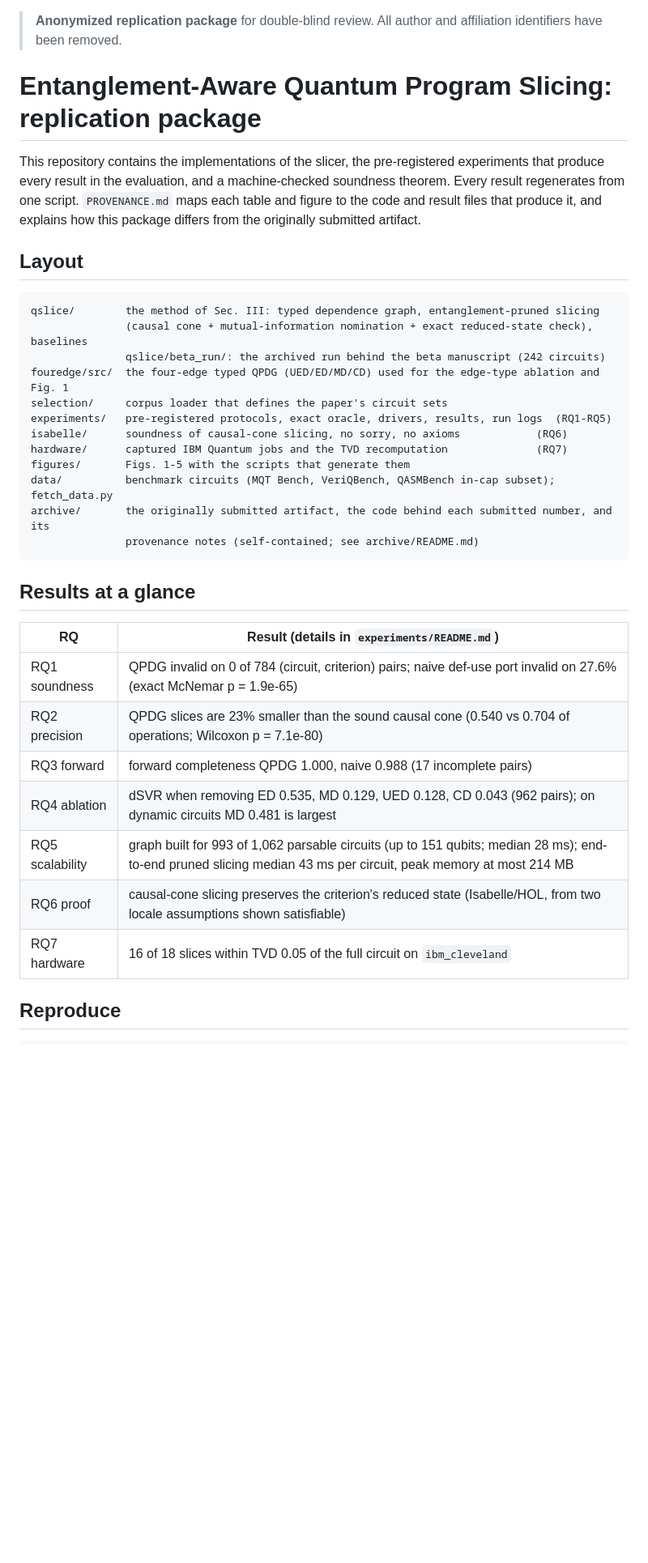
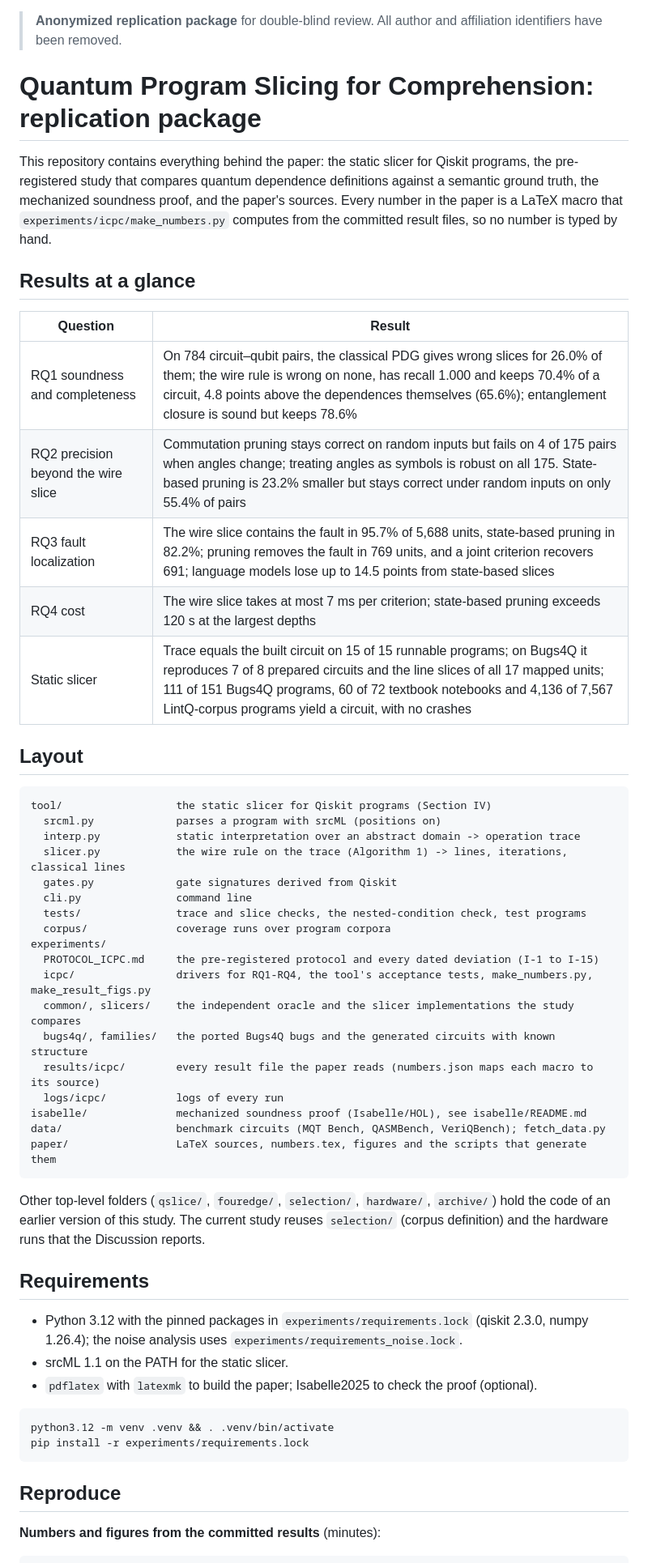
Before and after one commit to alomarhw/qslice-replication, a Markdown page: README.md, the part around one of its changes. Shown at 81% size. Rendered like a GitHub page; blank space fills up the shorter version.

Commit message:
README: describe this paper's package (title, results, layout, slicer, reproduction)

````diff
--- a/README.md
+++ b/README.md
@@ -1,40 +1,60 @@
 > **Anonymized replication package** for double-blind review. All author and affiliation identifiers
 > have been removed.
 
-# Entanglement-Aware Quantum Program Slicing: replication package
+# Quantum Program Slicing for Comprehension: replication package
 
-This repository contains the implementations of the slicer, the pre-registered experiments that
-produce every result in the evaluation, and a machine-checked soundness theorem. Every result
-regenerates from one script. `PROVENANCE.md` maps each table and figure to the code and result files
-that produce it, and explains how this package differs from the originally submitted artifact.
+This repository contains everything behind the paper: the static slicer for Qiskit programs, the
+pre-registered study that compares quantum dependence definitions against a semantic ground truth, the
+mechanized soundness proof, and the paper's sources. Every number in the paper is a LaTeX macro that
+`experiments/icpc/make_numbers.py` computes from the committed result files, so no number is typed by hand.
+
+## Results at a glance
+
+| Question | Result |
+|---|---|
+| RQ1 soundness and completeness | On 784 circuit–qubit pairs, the classical PDG gives wrong slices for 26.0% of them; the wire rule is wrong on none, has recall 1.000 and keeps 70.4% of a circuit, 4.8 points above the dependences themselves (65.6%); entanglement closure is sound but keeps 78.6% |
+| RQ2 precision beyond the wire slice | Commutation pruning stays correct on random inputs but fails on 4 of 175 pairs when angles change; treating angles as symbols is robust on all 175. State-based pruning is 23.2% smaller but stays correct under random inputs on only 55.4% of pairs |
+| RQ3 fault localization | The wire slice contains the fault in 95.7% of 5,688 units, state-based pruning in 82.2%; pruning removes the fault in 769 units, and a joint criterion recovers 691; language models lose up to 14.5 points from state-based slices |
+| RQ4 cost | The wire slice takes at most 7 ms per criterion; state-based pruning exceeds 120 s at the largest depths |
+| Static slicer | Trace equals the built circuit on 15 of 15 runnable programs; on Bugs4Q it reproduces 7 of 8 prepared circuits and the line slices of all 17 mapped units; 111 of 151 Bugs4Q programs, 60 of 72 textbook notebooks and 4,136 of 7,567 LintQ-corpus programs yield a circuit, with no crashes |
 
 ## Layout
 ```
-qslice/        the method of Sec. III: typed dependence graph, entanglement-pruned slicing
-               (causal cone + mutual-information nomination + exact reduced-state check), baselines
-               qslice/beta_run/: the archived run behind the beta manuscript (242 circuits)
-fouredge/src/  the four-edge typed QPDG (UED/ED/MD/CD) used for the edge-type ablation and Fig. 1
-selection/     corpus loader that defines the paper's circuit sets
-experiments/   pre-registered protocols, exact oracle, drivers, results, run logs  (RQ1-RQ5)
-isabelle/      soundness of causal-cone slicing, no sorry, no axioms            (RQ6)
-hardware/      captured IBM Quantum jobs and the TVD recomputation              (RQ7)
-figures/       Figs. 1-5 with the scripts that generate them
-data/          benchmark circuits (MQT Bench, VeriQBench, QASMBench in-cap subset); fetch_data.py
-archive/       the originally submitted artifact, the code behind each submitted number, and its
-               provenance notes (self-contained; see archive/README.md)
+tool/                  the static slicer for Qiskit programs (Section IV)
+  srcml.py             parses a program with srcML (positions on)
+  interp.py            static interpretation over an abstract domain -> operation trace
+  slicer.py            the wire rule on the trace (Algorithm 1) -> lines, iterations, classical lines
+  gates.py             gate signatures derived from Qiskit
+  cli.py               command line
+  tests/               trace and slice checks, the nested-condition check, test programs
+  corpus/              coverage runs over program corpora
+experiments/
+  PROTOCOL_ICPC.md     the pre-registered protocol and every dated deviation (I-1 to I-15)
+  icpc/                drivers for RQ1-RQ4, the tool's acceptance tests, make_numbers.py, make_result_figs.py
+  common/, slicers/    the independent oracle and the slicer implementations the study compares
+  bugs4q/, families/   the ported Bugs4Q bugs and the generated circuits with known structure
+  results/icpc/        every result file the paper reads (numbers.json maps each macro to its source)
+  logs/icpc/           logs of every run
+isabelle/              mechanized soundness proof (Isabelle/HOL), see isabelle/README.md
+data/                  benchmark circuits (MQT Bench, QASMBench, VeriQBench); fetch_data.py
+paper/                 LaTeX sources, numbers.tex, figures and the scripts that generate them
+```
+Other top-level folders (`qslice/`, `fouredge/`, `selection/`, `hardware/`, `archive/`) hold the code of an
+earlier version of this study. The current study reuses `selection/` (corpus definition) and the hardware
+runs that the Discussion reports.
+
+## Requirements
+- Python 3.12 with the pinned packages in `experiments/requirements.lock` (qiskit 2.3.0, numpy 1.26.4);
+  the noise analysis uses `experiments/requirements_noise.lock`.
+- srcML 1.1 on the PATH for the static slicer.
+- `pdflatex` with `latexmk` to build the paper; Isabelle2025 to check the proof (optional).
+
+```bash
+python3.12 -m venv .venv && . .venv/bin/activate
+pip install -r experiments/requirements.lock
 ```
 
-## Results at a glance
+## Reproduce
 
-| RQ | Result (details in `experiments/README.md`) |
-|---|---|
-| RQ1 soundness | QPDG invalid on 0 of 784 (circuit, criterion) pairs; naive def-use port invalid on 27.6% (exact McNemar p = 1.9e-65) |
-| RQ2 precision | QPDG slices are 23% smaller than the sound causal cone (0.540 vs 0.704 of operations; Wilcoxon p = 7.1e-80) |
-| RQ3 forward | forward completeness QPDG 1.000, naive 0.988 (17 incomplete pairs) |
-| RQ4 ablation | dSVR when removing ED 0.535, MD 0.129, UED 0.128, CD 0.043 (962 pairs); on dynamic circuits MD 0.481 is largest |
-| RQ5 scalability | graph built for 993 of 1,062 parsable circuits (up to 151 qubits; median 28 ms); end-to-end pruned slicing median 43 ms per circuit, peak memory at most 214 MB |
-| RQ6 proof | causal-cone slicing preserves the criterion's reduced state (Isabelle/HOL, from two locale assumptions shown satisfiable) |
-| RQ7 hardware | 16 of 18 slices within TVD 0.05 of the full circuit on `ibm_cleveland` |
-
-## Reproduce
+**Numbers and figures from the committed results** (minutes):
 ```bash
````
Also changed, not shown: other parts of README.md (+39 -13 lines).
